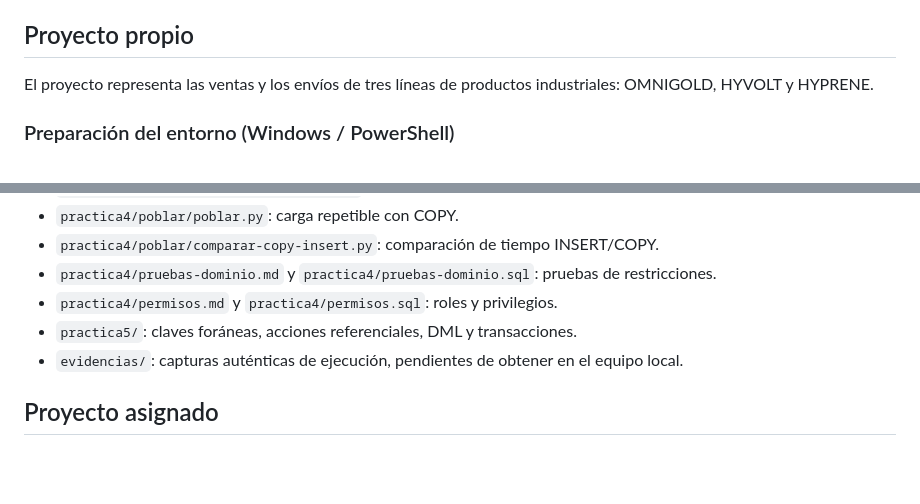
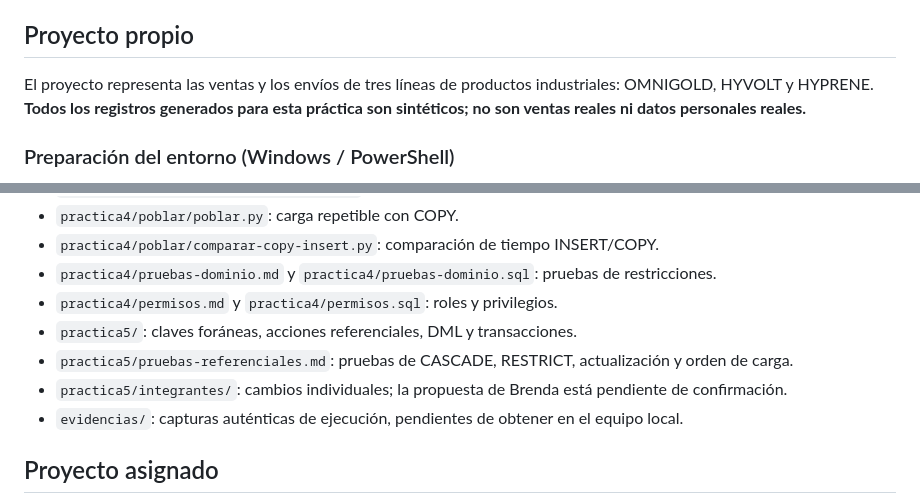
Before and after one commit to OmarFloresIIA/PRACTICABD_4-5, a Markdown page: Estructura-principal/README.md, 2 parts joined by grey strips. Rendered like a GitHub page; blank space fills up the shorter version.

Commit message:
Mantener README actualizado con datos sintéticos y entregables

```diff
--- a/Estructura-principal/README.md
+++ b/Estructura-principal/README.md
@@ -7,7 +7,7 @@
 Grupo: 3BV1. Gestor del proyecto propio: PostgreSQL 17.
 
 ## Proyecto propio
-El proyecto representa las ventas y los envíos de tres líneas de productos industriales: OMNIGOLD, HYVOLT y HYPRENE.
+El proyecto representa las ventas y los envíos de tres líneas de productos industriales: OMNIGOLD, HYVOLT y HYPRENE. **Todos los registros generados para esta práctica son sintéticos; no son ventas reales ni datos personales reales.**
 
 ### Preparación del entorno (Windows / PowerShell)
 
@@ -61,6 +61,8 @@ El usuario `usuario_app` se crea mediante el script de permisos. No se guardan c
 - `practica4/pruebas-dominio.md` y `practica4/pruebas-dominio.sql`: pruebas de restricciones.
 - `practica4/permisos.md` y `practica4/permisos.sql`: roles y privilegios.
 - `practica5/`: claves foráneas, acciones referenciales, DML y transacciones.
+- `practica5/pruebas-referenciales.md`: pruebas de CASCADE, RESTRICT, actualización y orden de carga.
+- `practica5/integrantes/`: cambios individuales; la propuesta de Brenda está pendiente de confirmación.
 - `evidencias/`: capturas auténticas de ejecución, pendientes de obtener en el equipo local.
 
 ## Proyecto asignado
```
